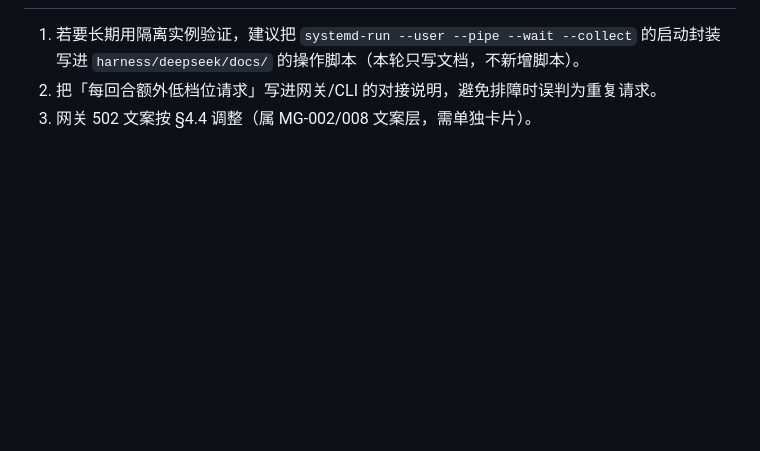
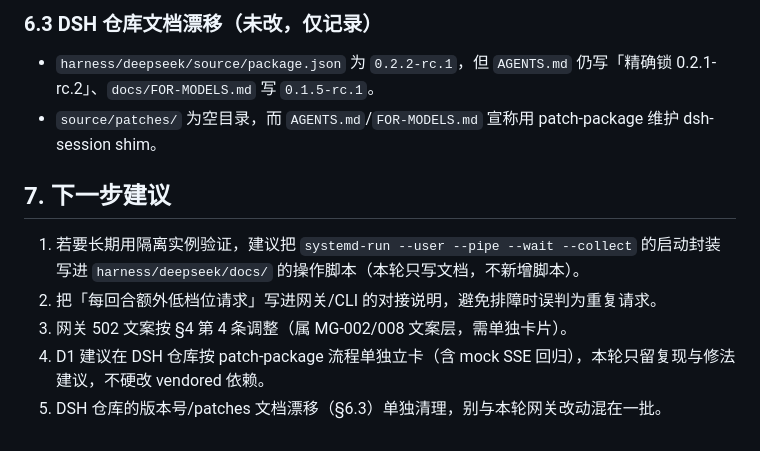
Before and after one commit to xiaomengxizzh/model-gate, a Markdown page: docs/roadmap/2026-11-09-dsh-cli-live-verification-report.md, the part around one of its changes. Rendered like a GitHub page; blank space fills up the shorter version.

```diff
--- a/docs/roadmap/2026-11-09-dsh-cli-live-verification-report.md
+++ b/docs/roadmap/2026-11-09-dsh-cli-live-verification-report.md
@@ -163,4 +194,12 @@ PATTERN_DONE suspects=0
+### 6.3 DSH 仓库文档漂移（未改，仅记录）
+
+- `harness/deepseek/source/package.json` 为 `0.2.2-rc.1`，但 `AGENTS.md` 仍写「精确锁 0.2.1-rc.2」、`docs/FOR-MODELS.md` 写 `0.1.5-rc.1`。
+- `source/patches/` 为空目录，而 `AGENTS.md`/`FOR-MODELS.md` 宣称用 patch-package 维护 dsh-session shim。
+
+## 7. 下一步建议
 
 1. 若要长期用隔离实例验证，建议把 `systemd-run --user --pipe --wait --collect` 的启动封装写进 `harness/deepseek/docs/` 的操作脚本（本轮只写文档，不新增脚本）。
 2. 把「每回合额外低档位请求」写进网关/CLI 的对接说明，避免排障时误判为重复请求。
-3. 网关 502 文案按 §4.4 调整（属 MG-002/008 文案层，需单独卡片）。
+3. 网关 502 文案按 §4 第 4 条调整（属 MG-002/008 文案层，需单独卡片）。
+4. D1 建议在 DSH 仓库按 patch-package 流程单独立卡（含 mock SSE 回归），本轮只留复现与修法建议，不硬改 vendored 依赖。
+5. DSH 仓库的版本号/patches 文档漂移（§6.3）单独清理，别与本轮网关改动混在一批。
```
Also changed, not shown: other parts of docs/roadmap/2026-11-09-dsh-cli-live-verification-report.md (+35 -4 lines), CHANGELOG.md (+2 -1 lines), docs/development-plan.md (+3 -1 lines).
